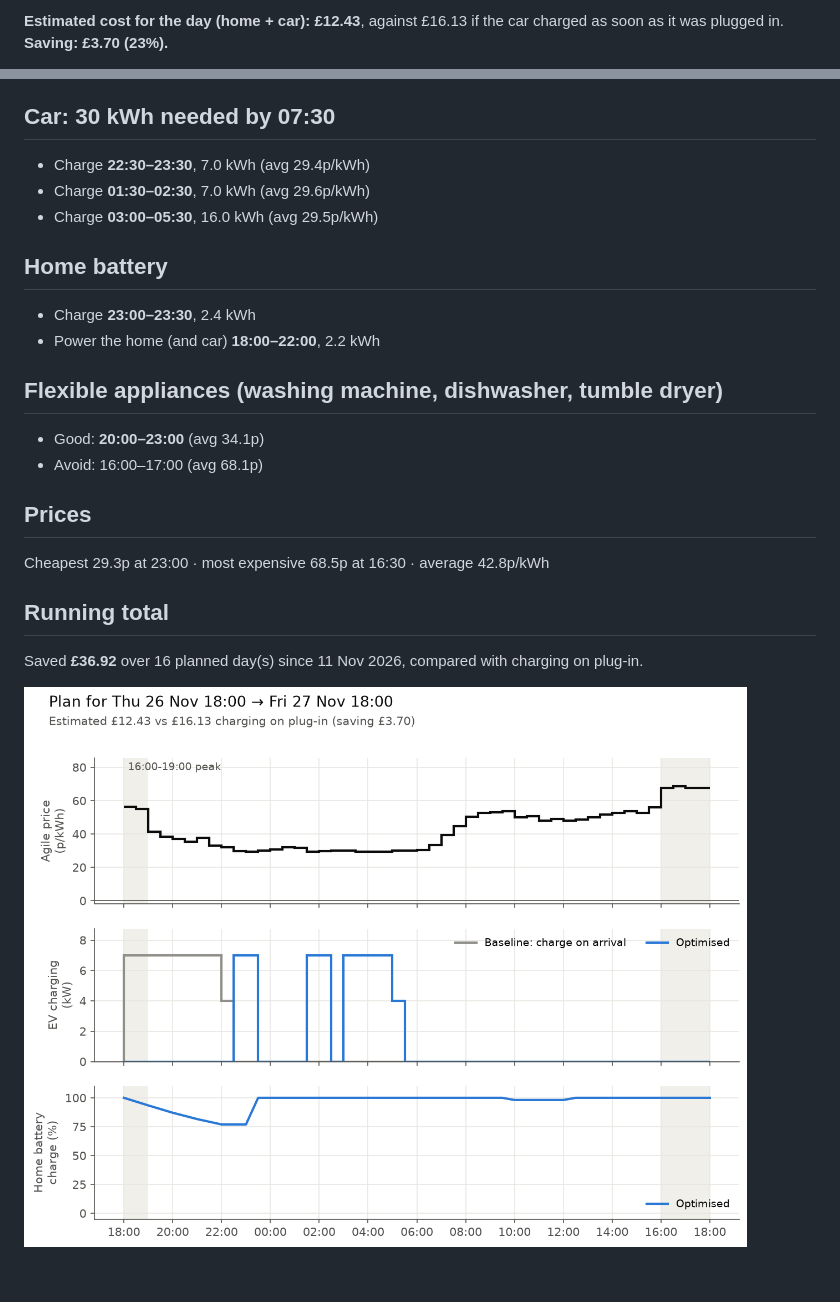
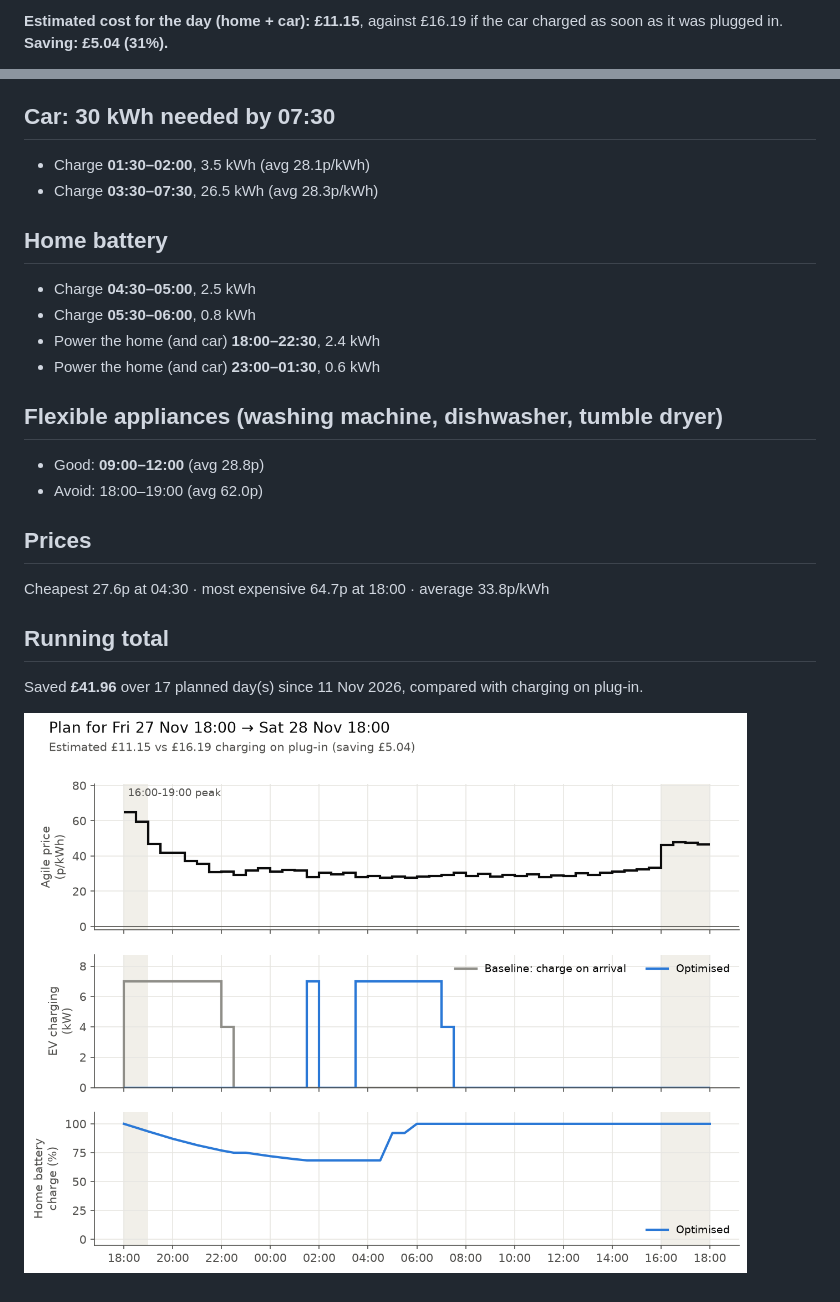
Before and after one commit to omlettehead22/Agile-Flex-Optimiser, a Markdown page: plans/latest.md, 2 parts joined by grey strips. Drawn GitHub-style; pictures changed too: plans/latest.png.

Commit message:
Charging plan for 2026-11-27

```diff
--- a/plans/latest.md
+++ b/plans/latest.md
@@ -2,3 +2,3 @@
 
-**Estimated cost for the day (home + car): £12.43**, against £16.13 if the car charged as soon as it was plugged in. **Saving: £3.70 (23%).**
+**Estimated cost for the day (home + car): £11.15**, against £16.19 if the car charged as soon as it was plugged in. **Saving: £5.04 (31%).**
 
@@ -6,26 +6,27 @@ Tariff E-1R-AGILE-24-10-01-C · generated 26 Nov 16:16 UK time
 
 ## Car: 30 kWh needed by 07:30
 
-- Charge **22:30–23:30**, 7.0 kWh (avg 29.4p/kWh)
-- Charge **01:30–02:30**, 7.0 kWh (avg 29.6p/kWh)
-- Charge **03:00–05:30**, 16.0 kWh (avg 29.5p/kWh)
+- Charge **01:30–02:00**, 3.5 kWh (avg 28.1p/kWh)
+- Charge **03:30–07:30**, 26.5 kWh (avg 28.3p/kWh)
 
 ## Home battery
 
-- Charge **23:00–23:30**, 2.4 kWh
-- Power the home (and car) **18:00–22:00**, 2.2 kWh
+- Charge **04:30–05:00**, 2.5 kWh
+- Charge **05:30–06:00**, 0.8 kWh
+- Power the home (and car) **18:00–22:30**, 2.4 kWh
+- Power the home (and car) **23:00–01:30**, 0.6 kWh
 
 ## Flexible appliances (washing machine, dishwasher, tumble dryer)
 
-- Good: **20:00–23:00** (avg 34.1p)
-- Avoid: 16:00–17:00 (avg 68.1p)
+- Good: **09:00–12:00** (avg 28.8p)
+- Avoid: 18:00–19:00 (avg 62.0p)
 
 ## Prices
 
-Cheapest 29.3p at 23:00 · most expensive 68.5p at 16:30 · average 42.8p/kWh
+Cheapest 27.6p at 04:30 · most expensive 64.7p at 18:00 · average 33.8p/kWh
 
 ## Running total
 
-Saved **£36.92** over 16 planned day(s) since 11 Nov 2026, compared with charging on plug-in.
+Saved **£41.96** over 17 planned day(s) since 11 Nov 2026, compared with charging on plug-in.
 
 ![Plan chart](latest.png)
```
Also changed, not shown: other parts of plans/latest.md (+2 -2 lines), plans/archive/2026-11-27.md (added, +30 -0 lines), 2 other files.
